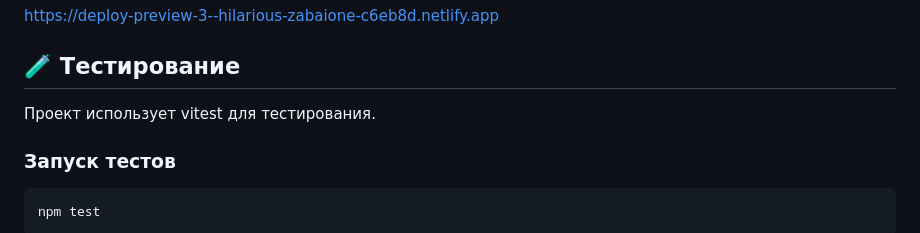
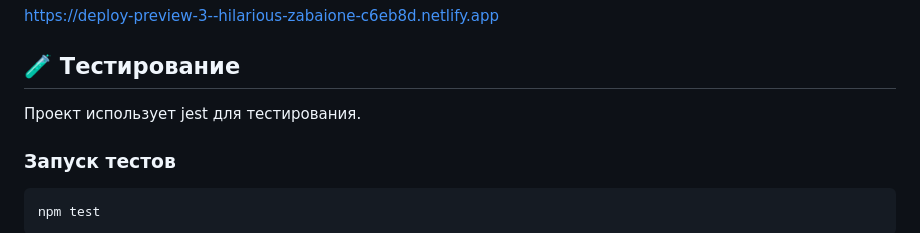
Before and after one commit to Sergei342/messenger, a Markdown page: README.md, the part around the change. GitHub-like rendering.

````diff
--- a/README.md
+++ b/README.md
@@ -8,7 +8,7 @@ https://deploy-preview-3--hilarious-zabaione-c6eb8d.netlify.app
 
 ## 🧪 Тестирование
 
-Проект использует vitest для тестирования.
+Проект использует jest для тестирования.
 
 ### Запуск тестов
 ```bash
````
